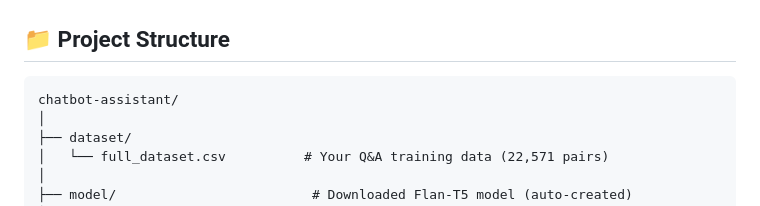
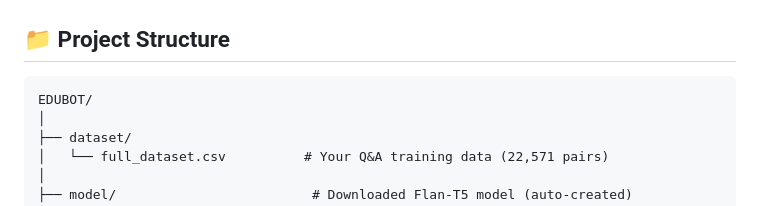
Before and after one commit to reemmuharram/EDUBOT, a Markdown page: README.md, the part around the change. Rendered like a GitHub page.

````diff
--- a/README.md
+++ b/README.md
@@ -88,7 +88,7 @@ Open your browser at: **http://localhost:8000**
 ## 📁 Project Structure
 
 ```
-chatbot-assistant/
+EDUBOT/
 │
 ├── dataset/
 │   └── full_dataset.csv          # Your Q&A training data (22,571 pairs)
````
